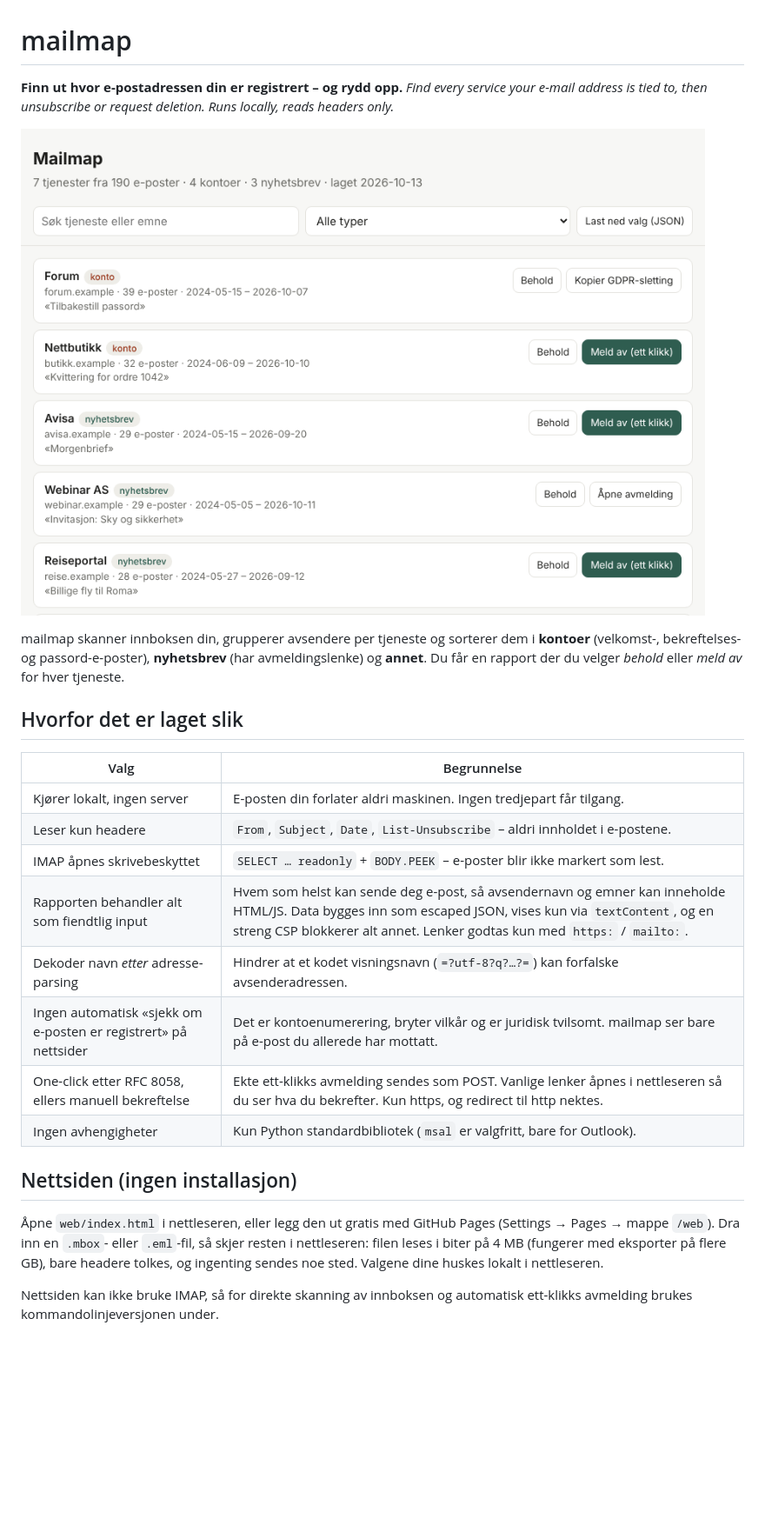
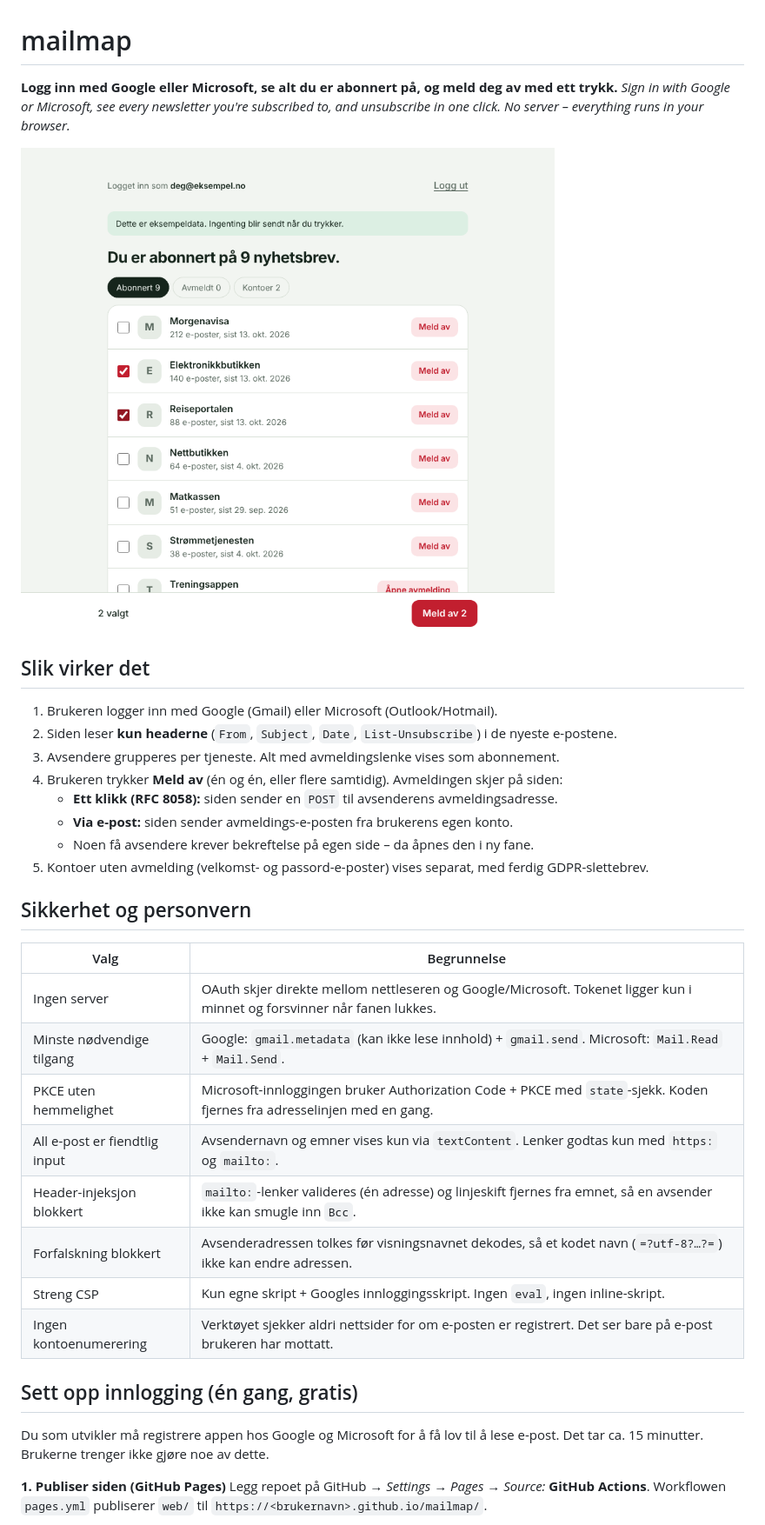
Before and after one commit to Danishk918/Mailmap, a Markdown page: README.md, the part around one of its changes. Shown at 87% size. GitHub-like rendering; pictures changed too: docs/rapport.png (deleted), docs/web.png (added); blank space fills up the shorter version.

```diff
--- a/README.md
+++ b/README.md
@@ -1,34 +1,40 @@
 # mailmap
 
-**Finn ut hvor e-postadressen din er registrert – og rydd opp.**
-*Find every service your e-mail address is tied to, then unsubscribe or request deletion. Runs locally, reads headers only.*
+**Logg inn med Google eller Microsoft, se alt du er abonnert på, og meld deg av med ett trykk.**
+*Sign in with Google or Microsoft, see every newsletter you're subscribed to, and unsubscribe in one click. No server – everything runs in your browser.*
 
-![Rapport](docs/rapport.png)
+![Mailmap](docs/web.png)
 
-mailmap skanner innboksen din, grupperer avsendere per tjeneste og sorterer dem i
-**kontoer** (velkomst-, bekreftelses- og passord-e-poster), **nyhetsbrev** (har
-avmeldingslenke) og **annet**. Du får en rapport der du velger *behold* eller *meld av* for hver tjeneste.
+## Slik virker det
 
-## Hvorfor det er laget slik
+1. Brukeren logger inn med Google (Gmail) eller Microsoft (Outlook/Hotmail).
+2. Siden leser **kun headerne** (`From`, `Subject`, `Date`, `List-Unsubscribe`) i de nyeste e-postene.
+3. Avsendere grupperes per tjeneste. Alt med avmeldingslenke vises som abonnement.
+4. Brukeren trykker **Meld av** (én og én, eller flere samtidig). Avmeldingen skjer på siden:
+   - **Ett klikk (RFC 8058):** siden sender en `POST` til avsenderens avmeldingsadresse.
+   - **Via e-post:** siden sender avmeldings-e-posten fra brukerens egen konto.
+   - Noen få avsendere krever bekreftelse på egen side – da åpnes den i ny fane.
+5. Kontoer uten avmelding (velkomst- og passord-e-poster) vises separat, med ferdig GDPR-slettebrev.
+
+## Sikkerhet og personvern
 
 | Valg | Begrunnelse |
 |---|---|
-| Kjører lokalt, ingen server | E-posten din forlater aldri maskinen. Ingen tredjepart får tilgang. |
-| Leser kun headere | `From`, `Subject`, `Date`, `List-Unsubscribe` – aldri innholdet i e-postene. |
-| IMAP åpnes skrivebeskyttet | `SELECT … readonly` + `BODY.PEEK` – e-poster blir ikke markert som lest. |
-| Rapporten behandler alt som fiendtlig input | Hvem som helst kan sende deg e-post, så avsendernavn og emner kan inneholde HTML/JS. Data bygges inn som escaped JSON, vises kun via `textContent`, og en streng CSP blokkerer alt annet. Lenker godtas kun med `https:` / `mailto:`. |
-| Dekoder navn *etter* adresse-parsing | Hindrer at et kodet visningsnavn (`=?utf-8?q?…?=`) kan forfalske avsenderadressen. |
-| Ingen automatisk «sjekk om e-posten er registrert» på nettsider | Det er kontoenumerering, bryter vilkår og er juridisk tvilsomt. mailmap ser bare på e-post du allerede har mottatt. |
-| One-click etter RFC 8058, ellers manuell bekreftelse | Ekte ett-klikks avmelding sendes som POST. Vanlige lenker åpnes i nettleseren så du ser hva du bekrefter. Kun https, og redirect til http nektes. |
-| Ingen avhengigheter | Kun Python standardbibliotek (`msal` er valgfritt, bare for Outlook). |
+| Ingen server | OAuth skjer direkte mellom nettleseren og Google/Microsoft. Tokenet ligger kun i minnet og forsvinner når fanen lukkes. |
+| Minste nødvendige tilgang | Google: `gmail.metadata` (kan ikke lese innhold) + `gmail.send`. Microsoft: `Mail.Read` + `Mail.Send`. |
+| PKCE uten hemmelighet | Microsoft-innloggingen bruker Authorization Code + PKCE med `state`-sjekk. Koden fjernes fra adresselinjen med en gang. |
+| All e-post er fiendtlig input | Avsendernavn og emner vises kun via `textContent`. Lenker godtas kun med `https:` og `mailto:`. |
+| Header-injeksjon blokkert | `mailto:`-lenker valideres (én adresse) og linjeskift fjernes fra emnet, så en avsender ikke kan smugle inn `Bcc`. |
+| Forfalskning blokkert | Avsenderadressen tolkes før visningsnavnet dekodes, så et kodet navn (`=?utf-8?…?=`) ikke kan endre adressen. |
+| Streng CSP | Kun egne skript + Googles innloggingsskript. Ingen `eval`, ingen inline-skript. |
+| Ingen kontoenumerering | Verktøyet sjekker aldri nettsider for om e-posten er registrert. Det ser bare på e-post brukeren har mottatt. |
 
-## Nettsiden (ingen installasjon)
+## Sett opp innlogging (én gang, gratis)
 
-Åpne `web/index.html` i nettleseren, eller legg den ut gratis med GitHub Pages
-(Settings → Pages → mappe `/web`). Dra inn en `.mbox`- eller `.eml`-fil, så skjer
-resten i nettleseren: filen leses i biter på 4 MB (fungerer med eksporter på flere GB),
-bare headere tolkes, og ingenting sendes noe sted. Valgene dine huskes lokalt i nettleseren.
+Du som utvikler må registrere appen hos Google og Microsoft for å få lov til å lese e-post.
+Det tar ca. 15 minutter. Brukerne trenger ikke gjøre noe av dette.
 
-Nettsiden kan ikke bruke IMAP, så for direkte skanning av innboksen og automatisk
-ett-klikks avmelding brukes kommandolinjeversjonen under.
+**1. Publiser siden (GitHub Pages)**
+Legg repoet på GitHub → *Settings* → *Pages* → *Source:* **GitHub Actions**.
+Workflowen `pages.yml` publiserer `web/` til `https://<brukernavn>.github.io/mailmap/`.
 
```
Also changed, not shown: other parts of README.md (+43 -5 lines), 6 other files.
